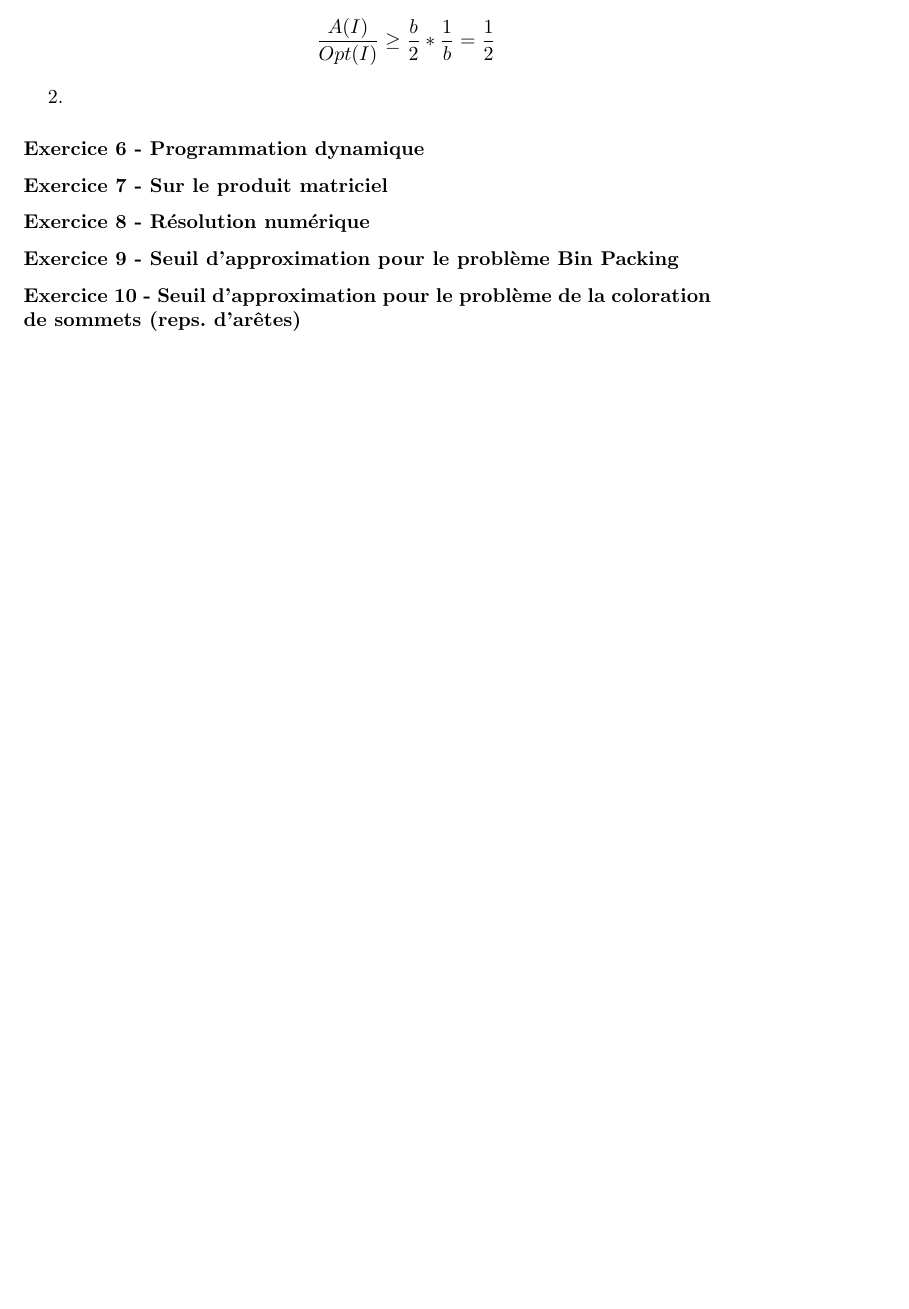
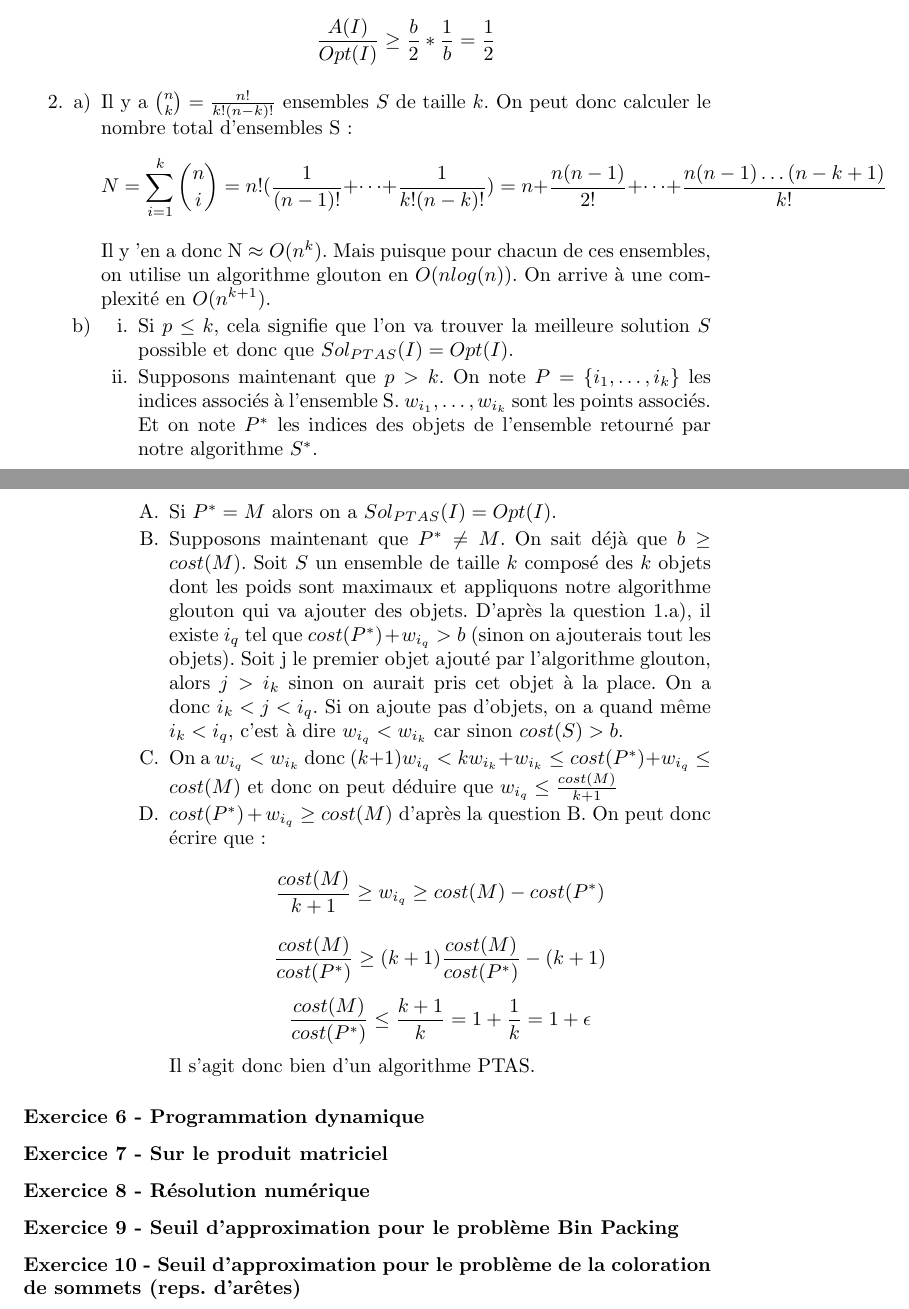
Before and after one commit to rfoss/MethodeApproche-, a LaTeX document (Compte-Rendu/TP.tex): part of page 8 of 12 before the commit and two parts of pages 8 and 9 of 13 after it, the two joined at a grey line, cut so that both start at the same text, the shorter picture padded with empty space. Compiled offline with pdfLaTeX; the source files are stored in an older character set and shown here as Unicode.

Commit message:
Avancement exercice 5 (revoir petit 2)b)ii)C)

```diff
--- a/Compte-Rendu/TP.tex
+++ b/Compte-Rendu/TP.tex
@@ -458,7 +458,39 @@ On conclut que $w_{j+1} > \frac{b}{2}$, et puisque $j \geq 2$ alors $cost(T) \ge
 \end{equation*}
 \end{enumerate}
 
-\item
+\item \begin{enumerate}[a)]
+\item Il y a $\binom {n}{k} = \frac{n!}{k! (n-k)!}$ ensembles $S$ de taille $k$. On peut donc calculer le nombre total d'ensembles S:
+\begin{equation*}
+	N=\sum_{i=1}^{k} \binom{n}{i} = n! ( \frac{1}{(n-1)!} + \dots + \frac{1}{k!(n-k)!}) = n + \frac{n(n-1)}{2!} + \dots + \frac{n(n-1)\dots(n-k+1)}{k!}
+\end{equation*}
+Il y 'en a donc N $\approx O(n^{k}). $ Mais puisque pour chacun de ces ensembles, on utilise un algorithme glouton en $O(nlog(n))$. On arrive à une complexité en $O(n^{k+1})$.
+
+\item \begin{enumerate}[i.]
+\item Si $p \leq k$, cela signifie que l'on va trouver la meilleure solution $S$ possible et donc que $Sol_{PTAS}(I) = Opt(I)$.
+
+\item Supposons maintenant que $ p > k $. On note $P=\{i_{1},\dots, i_{k}\}$
+les indices associés à l'ensemble S. $w_{i_{1}}, \dots , w_{i_{k}}$ sont les points associés. Et on note $P^*$ les indices des objets de l'ensemble retourné par notre algorithme $S^*$.
+
+\begin{enumerate}[A.]
+\item Si $P^* = M$ alors on a $Sol_{PTAS}(I) = Opt(I)$.
+\item Supposons maintenant que $P^* \neq M$. On sait déjà que $b \geq cost(M)$. Soit $S$ un ensemble de taille $k$ composé des $k$ objets dont les poids sont maximaux et appliquons notre algorithme glouton qui va ajouter des objets. D'après la question 1.a), il existe $i_{q}$ tel que $cost(P^{*}) + w_{i_{q}} > b$ (sinon on ajouterais tout les objets). Soit j le premier objet ajouté par l'algorithme glouton, alors $j> i_{k}$ sinon on aurait pris cet objet à la place. On a donc $i_{k} < j < i_{q}$. Si on ajoute pas d'objets, on a quand même $i_{k} < i_{q}$, c'est à dire $w_{i_{q}} < w_{i_{k}}$ car sinon $cost(S) > b$.
+
+\item On a $w_{i_{q}} < w_{i_{k}}$ donc $(k+1)w_{i_{q}} < kw_{i_{k}} + w_{i_{k}} \leq  cost(P^{*})+ w_{i_{q}} \leq cost(M)$ et donc on peut déduire que $w_{i_{q}} \leq \frac{cost(M)}{k+1}$
+
+\item $cost(P^{*}) + w_{i_{q}} \geq cost(M)$ d'après la question B. On peut donc écrire que :
+\begin{equation*}
+	\frac{cost(M)}{k+1} \geq w_{i_{q}} \geq cost(M) - cost(P^{*})
+\end{equation*}
+\begin{equation*}
+	\frac{cost(M)}{cost(P^{*})} \geq (k+1) \frac{cost(M)}{cost(P^{*})} - (k+1)
+\end{equation*}
+\begin{equation*}
+	\frac{cost(M)}{cost(P^{*})} \leq \frac{k+1}{k} = 1 + \frac{1}{k} = 1 + \epsilon
+\end{equation*}
+Il s'agit donc bien d'un algorithme PTAS.
+\end{enumerate}
+\end{enumerate}
+\end{enumerate}
 \end{enumerate}
 
 \subsubsection*{Exercice 6 - Programmation dynamique}
```
Also changed, not shown: Compte-Rendu/TP.pdf, 3 other files.
